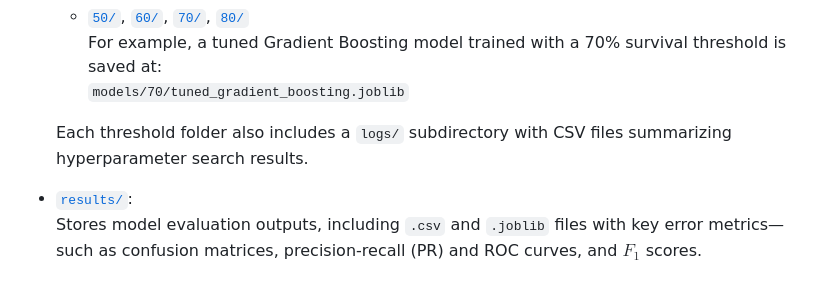
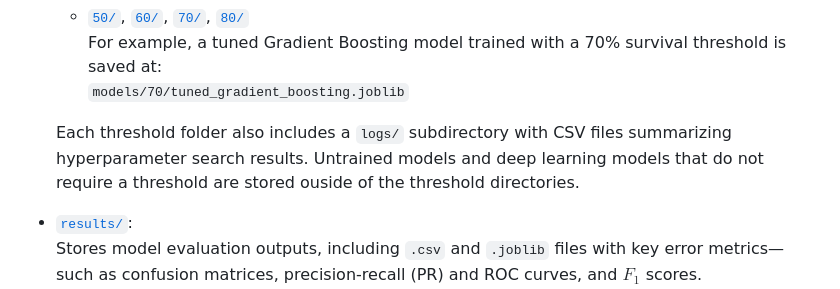
Before and after one commit to ptompalski/MDSAfforestationMonitoring, a Markdown page: README.md, the part around the change. GitHub-like rendering.

Commit message:
update directory description

```diff
--- a/README.md
+++ b/README.md
@@ -77,7 +77,7 @@ The deliverables are organized into the following directories:
     For example, a tuned Gradient Boosting model trained with a 70% survival threshold is saved at:
     `models/70/tuned_gradient_boosting.joblib`
 
-  Each threshold folder also includes a `logs/` subdirectory with CSV files summarizing hyperparameter search results.
+  Each threshold folder also includes a `logs/` subdirectory with CSV files summarizing hyperparameter search results. Untrained models and deep learning models that do not require a threshold are stored ouside of the threshold directories.
 
 - [`results/`](./results):
   Stores model evaluation outputs, including `.csv` and `.joblib` files with key error metrics—such as confusion matrices, precision-recall (PR) and ROC curves, and $F_1$ scores.
```
